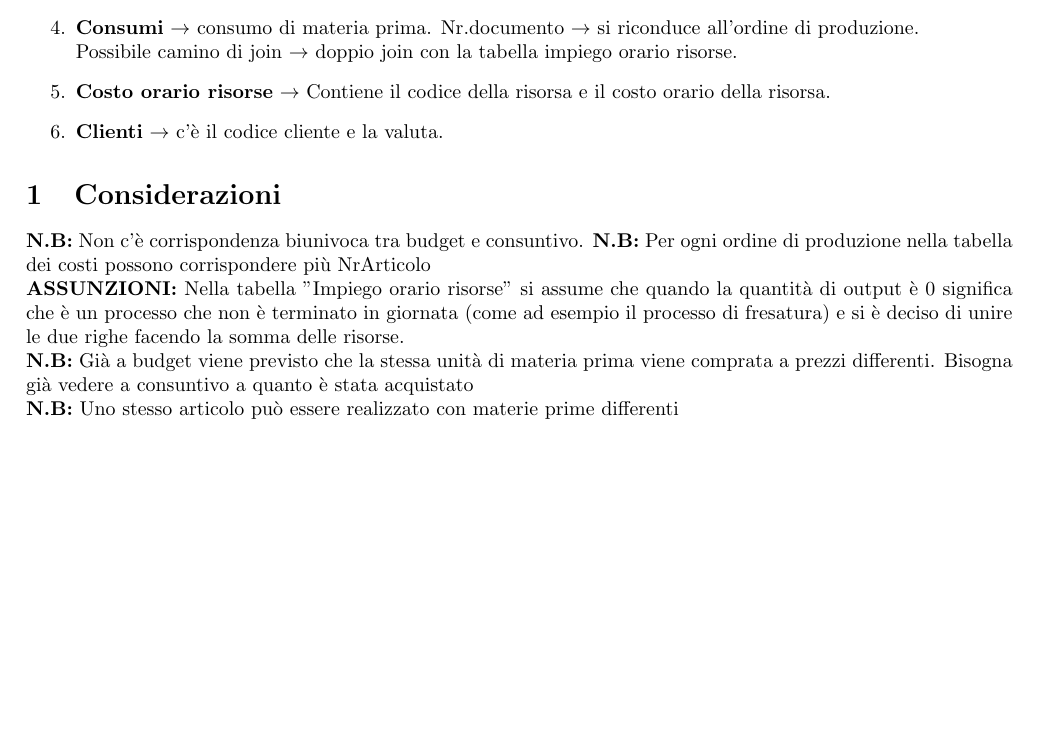
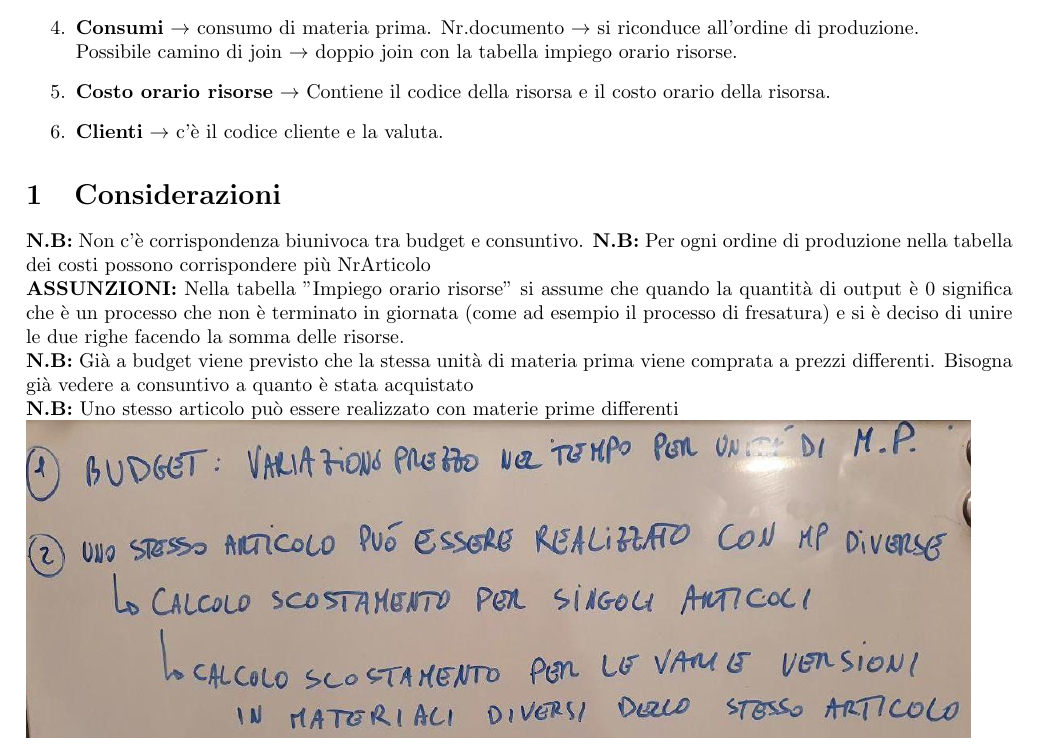
Before and after one commit to VinciGit00/SCGProject, a LaTeX document (Document/Info.tex): part of the page, cut so that both start at the same text, the shorter picture padded with empty space. Compiled offline with pdfLaTeX.

Commit message:
commento

```diff
--- a/Document/Info.tex
+++ b/Document/Info.tex
@@ -32,4 +32,5 @@
 processo di fresatura) e si è deciso di unire le due righe facendo la somma delle risorse.
 \\\textbf{N.B:} Già a budget viene previsto che la stessa unità di materia prima viene comprata a prezzi differenti. Bisogna già vedere a consuntivo a quanto è stata acquistato
 \\\textbf{N.B:} Uno stesso articolo può essere realizzato con materie prime differenti
+\\\includegraphics[scale = 0.4]{Lavagnetta.jpg}
 \end{document}
```
Also changed, not shown: Document/Info.pdf, Document/Lavagnetta.jpg (added), 1 other file.
